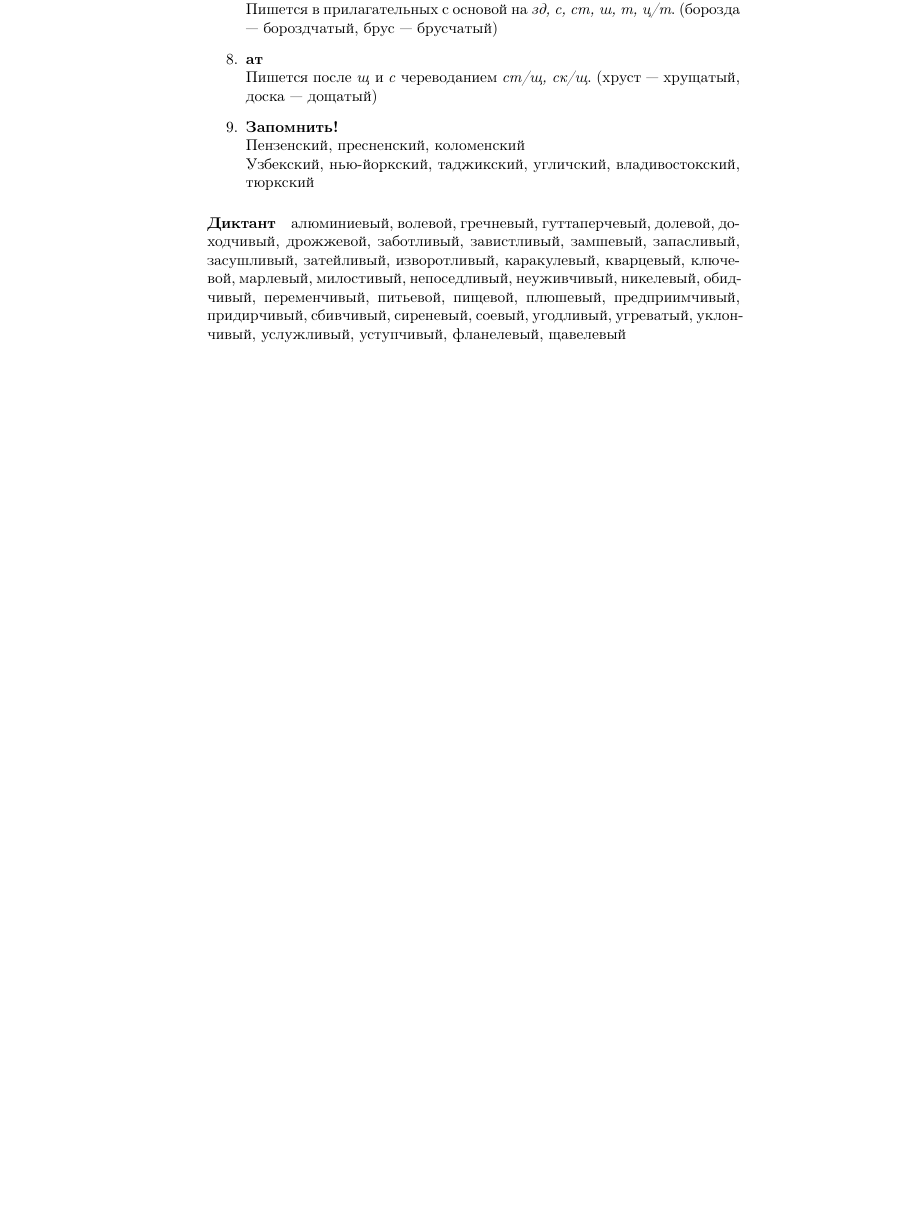
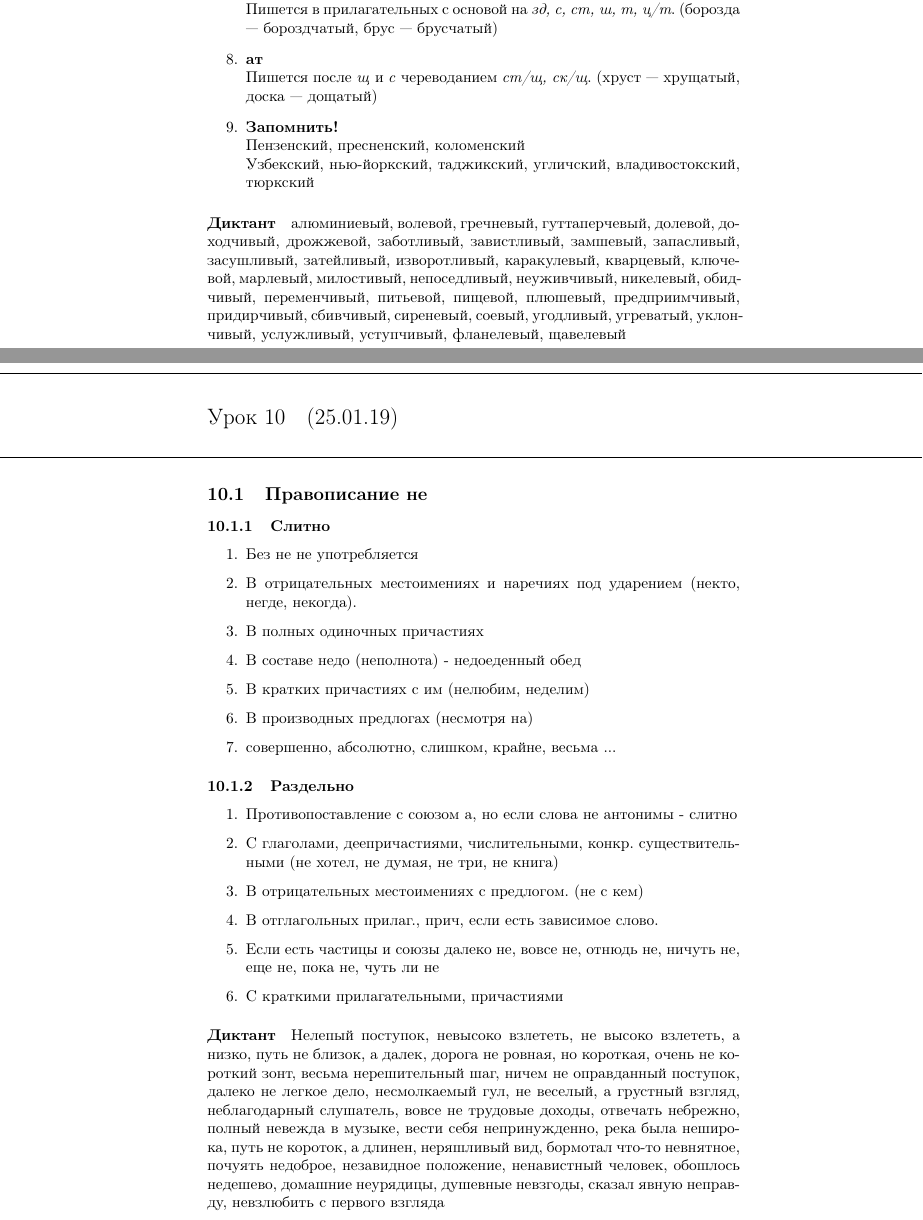
Before and after one commit to sdl-main/aesc, a LaTeX document (rus/rus.tex): part of page 15 of 15 before the commit and two parts of pages 15 and 16 of 17 after it, the two joined at a grey line, cut so that both start at the same text, the shorter picture padded with empty space. Compiled offline with pdfLaTeX.

Commit message:
Added rus (22.02.19)

```diff
--- a/rus/rus.tex
+++ b/rus/rus.tex
@@ -702,3 +702,75 @@
 милостивый, непоседливый, неуживчивый, никелевый, обидчивый, переменчивый, питьевой, пищевой, плюшевый, предприимчивый,
 придирчивый, сбивчивый, сиреневый, соевый, угодливый, угреватый, уклончивый, услужливый, уступчивый, фланелевый, щавелевый
 
+\newpage
+\noindent\makebox[\linewidth]{\rule{\paperwidth}{0.4pt}}
+\section{(25.01.19)}
+\noindent\makebox[\linewidth]{\rule{\paperwidth}{0.4pt}}
+
+\subsection{Правописание не}
+
+\subsubsection{Слитно}
+
+\begin{enumerate}
+\item
+  Без не не употребляется
+\item
+  В отрицательных местоимениях и наречиях под ударением (некто, негде, некогда).
+\item
+  В полных одиночных причастиях
+\item
+  В составе недо (неполнота) - недоеденный обед
+\item
+  В кратких причастиях с им (нелюбим, неделим)
+\item
+  В производных предлогах (несмотря на)
+\item
+  совершенно, абсолютно, слишком, крайне, весьма ...
+\end{enumerate}
+
+\subsubsection{Раздельно}
+
+\begin{enumerate}
+\item
+  Противопоставление с союзом а, но если слова не антонимы - слитно
+\item
+  С глаголами, деепричастиями, числительными, конкр. существительными (не хотел, не думая, не три, не книга)
+\item
+  В отрицательных местоимениях с предлогом. (не с кем)
+\item
+  В отглагольных прилаг., прич, если есть зависимое слово.
+\item
+  Если есть частицы и союзы далеко не, вовсе не, отнюдь не, ничуть не, еще не, пока не, чуть ли не
+\item
+  С краткими прилагательными, причастиями
+\end{enumerate}
+
+\paragraph{Диктант}
+Нелепый поступок,
+невысоко взлететь,
+не высоко взлететь, а низко,
+путь не близок, а далек,
+дорога не ровная, но короткая,
+очень не короткий зонт,
+весьма нерешительный шаг,
+ничем не оправданный поступок,
+далеко не легкое дело,
+несмолкаемый гул,
+не веселый, а грустный взгляд,
+неблагодарный слушатель,
+вовсе не трудовые доходы,
+отвечать небрежно,
+полный невежда в музыке,
+вести себя непринужденно,
+река была неширока,
+путь не короток, а длинен,
+неряшливый вид,
+бормотал что-то невнятное,
+почуять недоброе,
+незавидное положение,
+ненавистный человек,
+обошлось недешево,
+домашние неурядицы,
+душевные невзгоды,
+сказал явную неправду,
+невзлюбить с первого взгляда
```
Also changed, not shown: rus/rus.pdf, rus/rus.tex (59 more changed lines).
